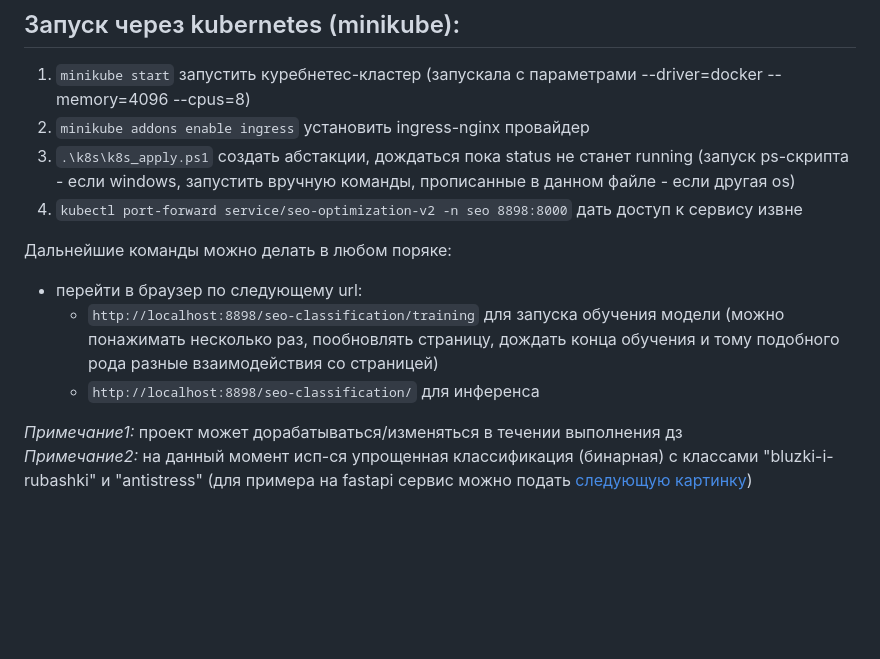
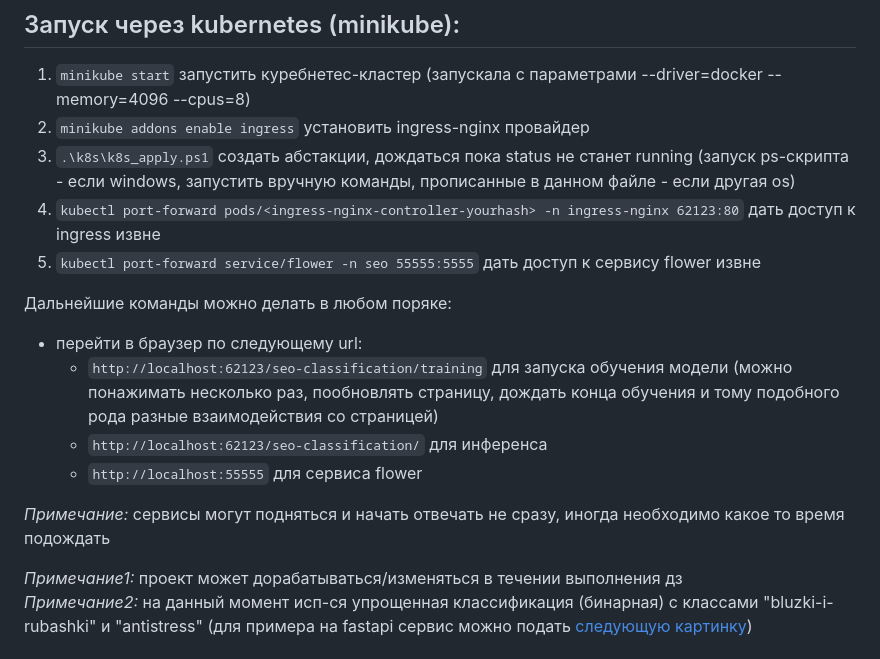
Before and after one commit to sophieebuz/-seo-optimization-product-cards, a Markdown page: README.md, the part around the change. Drawn GitHub-style; blank space fills up the shorter version.

```diff
--- a/README.md
+++ b/README.md
@@ -3,12 +3,16 @@
   1. `minikube start` запустить куребнетес-кластер (запускала с параметрами --driver=docker --memory=4096 --cpus=8)
   2. `minikube addons enable ingress` установить ingress-nginx провайдер
   3.  `.\k8s\k8s_apply.ps1` создать абстакции, дождаться пока status не станет running (запуск ps-скрипта - если windows, запустить вручную команды, прописанные в данном файле - если другая os)
-  4. `kubectl port-forward service/seo-optimization-v2 -n seo 8898:8000` дать доступ к сервису извне
+  4. `kubectl port-forward pods/<ingress-nginx-controller-yourhash> -n ingress-nginx 62123:80` дать доступ к ingress извне
+  5. `kubectl port-forward service/flower -n seo 55555:5555` дать доступ к сервису flower извне
 
 Дальнейшие команды можно делать в любом поряке:
   - перейти в браузер по следующему url:
-    -  `http://localhost:8898/seo-classification/training` для запуска обучения модели (можно понажимать несколько раз, пообновлять страницу, дождать конца обучения и тому подобного рода разные взаимодействия со страницей)
-    -  `http://localhost:8898/seo-classification/` для инференса
+    -  `http://localhost:62123/seo-classification/training` для запуска обучения модели (можно понажимать несколько раз, пообновлять страницу, дождать конца обучения и тому подобного рода разные взаимодействия со страницей)
+    -  `http://localhost:62123/seo-classification/` для инференса
+    -  `http://localhost:55555` для сервиса flower
+
+_Примечание:_ сервисы могут подняться и начать отвечать не сразу, иногда необходимо какое то время подождать
 
 _Примечание1:_ проект может дорабатываться/изменяться в течении выполнения дз
 _Примечание2:_ на данный момент исп-ся упрощенная классификация (бинарная) с классами "bluzki-i-rubashki" и "antistress" (для примера на fastapi сервис можно подать [следующую картинку](https://diamondelectric.ru/images/2243/2242766/igryshkaantistress_expetro_1.jpg))
```
